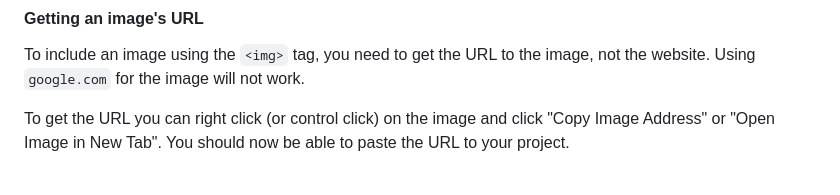
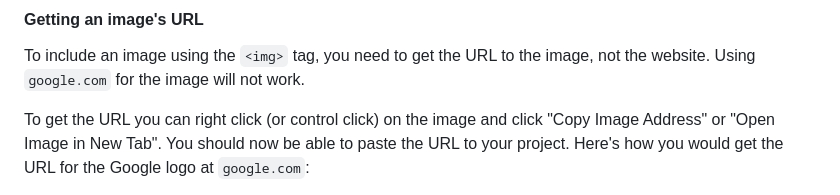
Before and after one commit to k3ntako/High-School-Internship, a Markdown page: HTML/HTML.md, the part around the change. Drawn GitHub-style.

```diff
--- a/HTML/HTML.md
+++ b/HTML/HTML.md
@@ -180,7 +180,7 @@ You can also embed local images using the following:
 
 To include an image using the `<img>` tag, you need to get the URL to the image, not the website. Using `google.com` for the image will not work.
 
-To get the URL you can right click (or control click) on the image and click "Copy Image Address" or "Open Image in New Tab". You should now be able to paste the URL to your project.
+To get the URL you can right click (or control click) on the image and click "Copy Image Address" or "Open Image in New Tab". You should now be able to paste the URL to your project. Here's how you would get the URL for the Google logo at `google.com`:
 
 <img src="https://raw.githubusercontent.com/k3ntako/High-School-Internship/main/HTML/Images/google-copy-image-address.png" />
 
```
